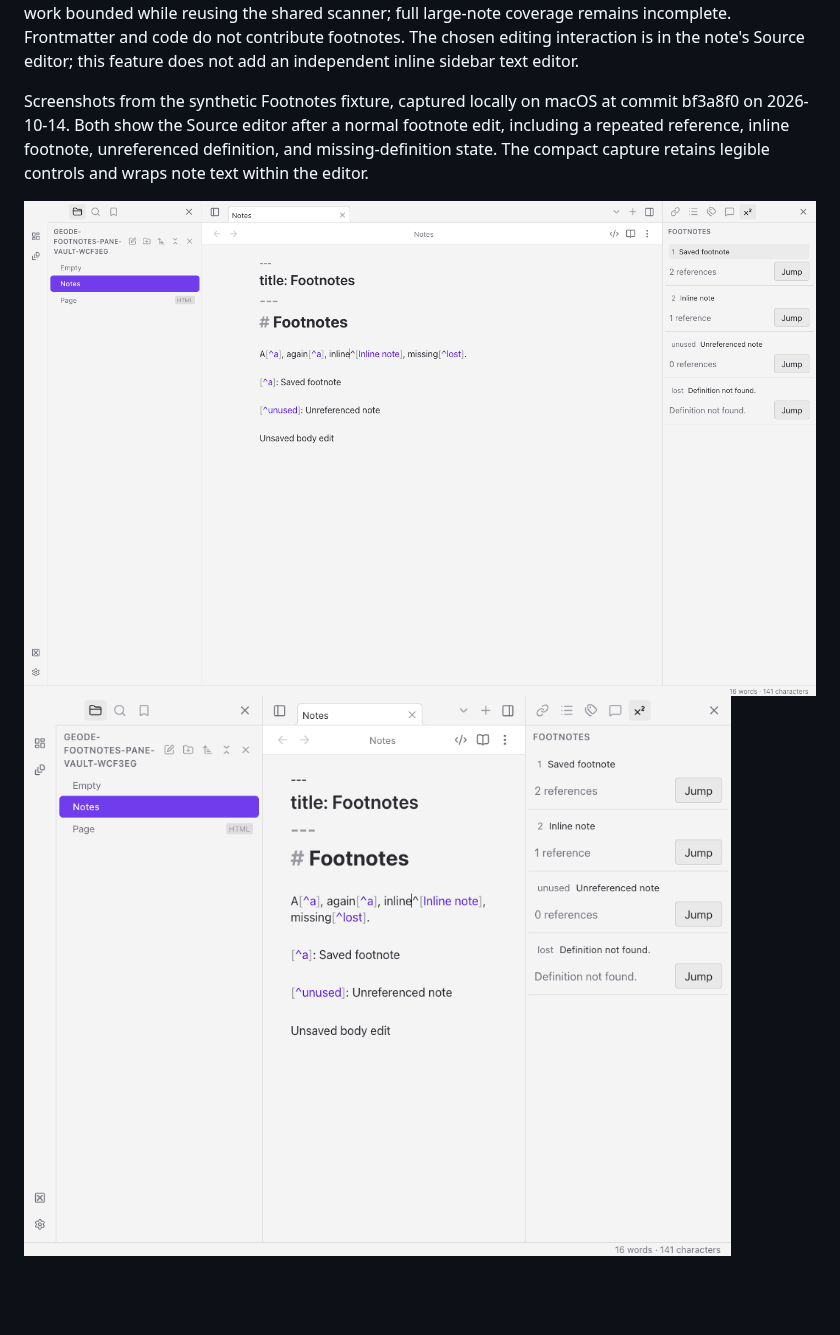
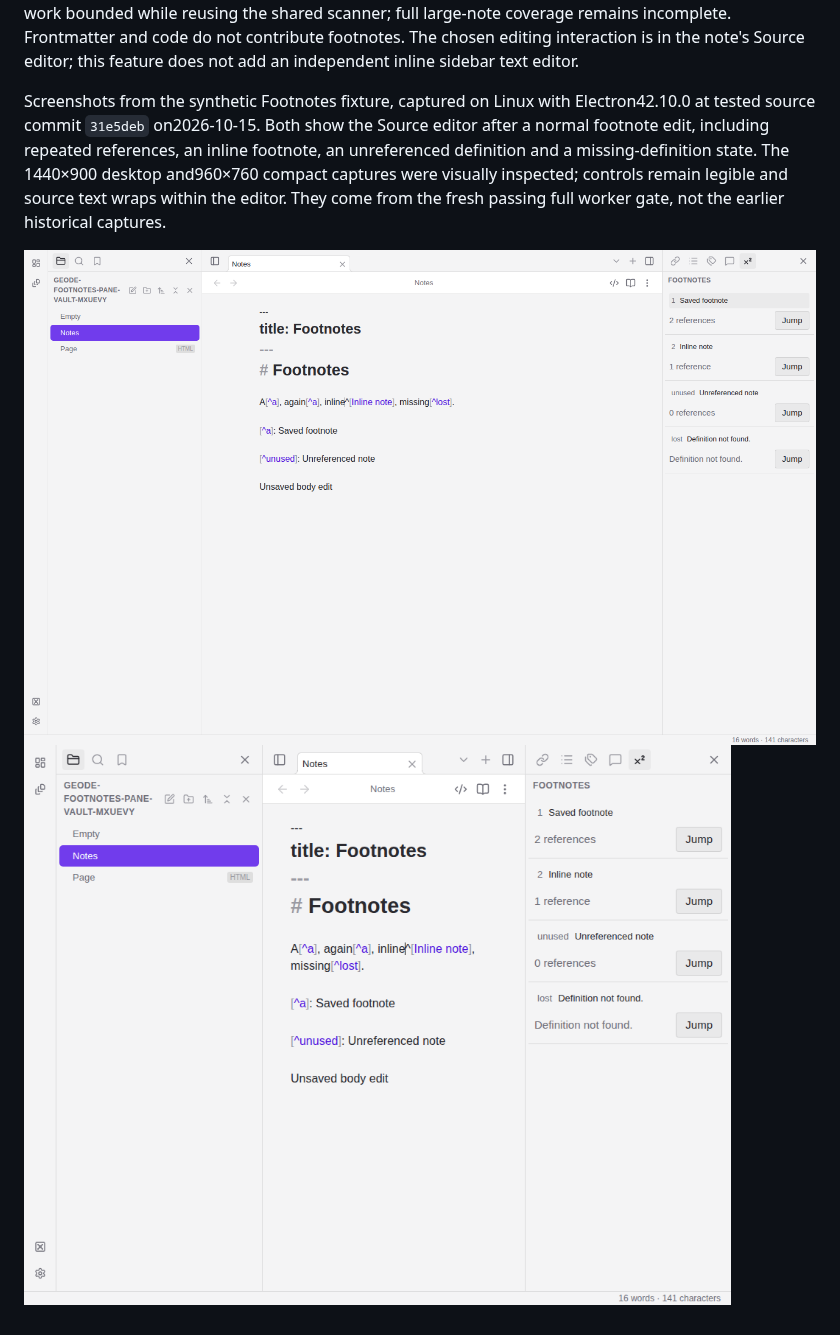
Before and after one commit to rbcodelabs/geode, a Markdown page: docs/spec/footnotes-pane.md, the part around the change. Drawn GitHub-style; pictures changed too: docs/screenshots/footnotes-pane-compact.png, docs/screenshots/footnotes-pane-desktop.png; blank space fills up the shorter version.

```diff
--- a/docs/spec/footnotes-pane.md
+++ b/docs/spec/footnotes-pane.md
@@ -27,11 +27,13 @@ Frontmatter and code do not contribute footnotes. The chosen editing interaction
 is in the note's Source editor; this feature does not add an independent inline
 sidebar text editor.
 
-Screenshots from the synthetic Footnotes fixture, captured locally on macOS at
-commit bf3a8f0 on 2026-10-14. Both show the Source editor after a normal footnote
-edit, including a repeated reference, inline footnote, unreferenced definition,
-and missing-definition state. The compact capture retains legible controls and
-wraps note text within the editor.
+Screenshots from the synthetic Footnotes fixture, captured on Linux with
+Electron42.10.0 at tested source commit `31e5deb` on2026-10-15. Both show the
+Source editor after a normal footnote edit, including repeated references, an
+inline footnote, an unreferenced definition and a missing-definition state. The
+1440×900 desktop and960×760 compact captures were visually inspected; controls
+remain legible and source text wraps within the editor. They come from the fresh
+passing full worker gate, not the earlier historical captures.
 
 ![Footnotes pane at 1440 × 900](../screenshots/footnotes-pane-desktop.png)
 ![Footnotes pane at 960 × 760](../screenshots/footnotes-pane-compact.png)
```
Also changed, not shown: docs/design/footnotes-delivery.md (+22 -0 lines).
